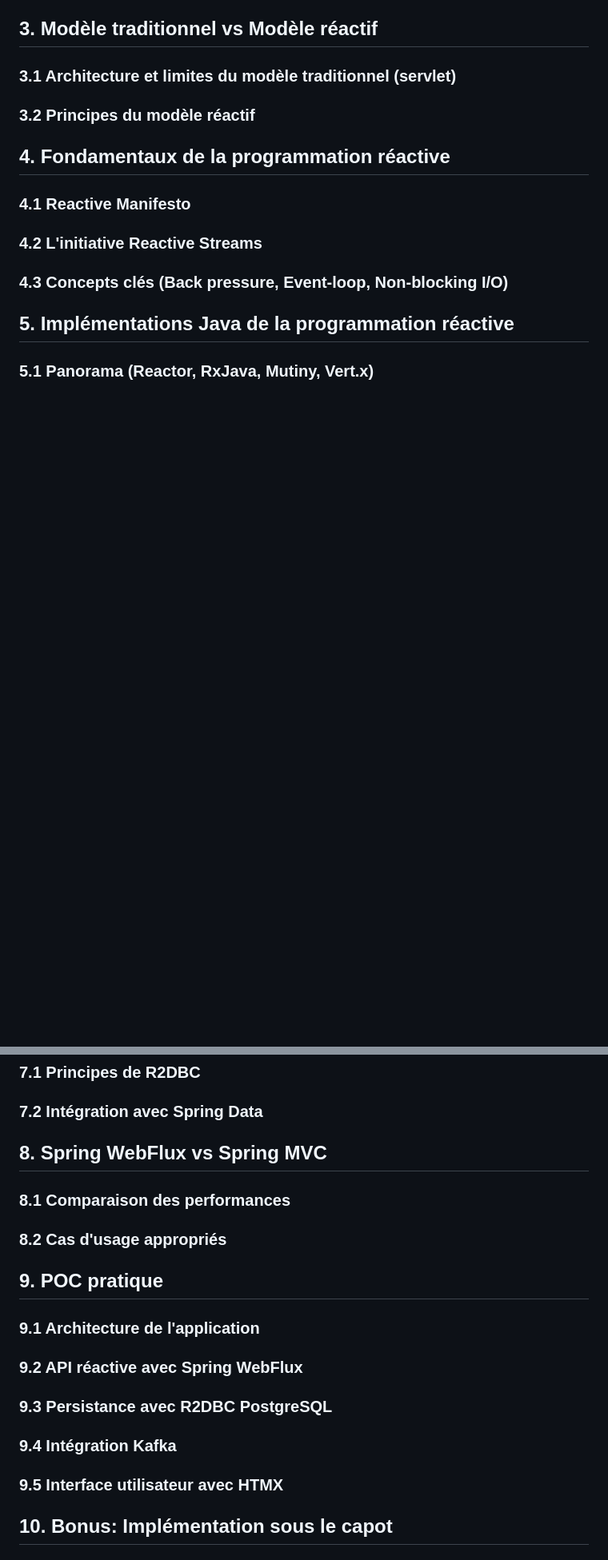
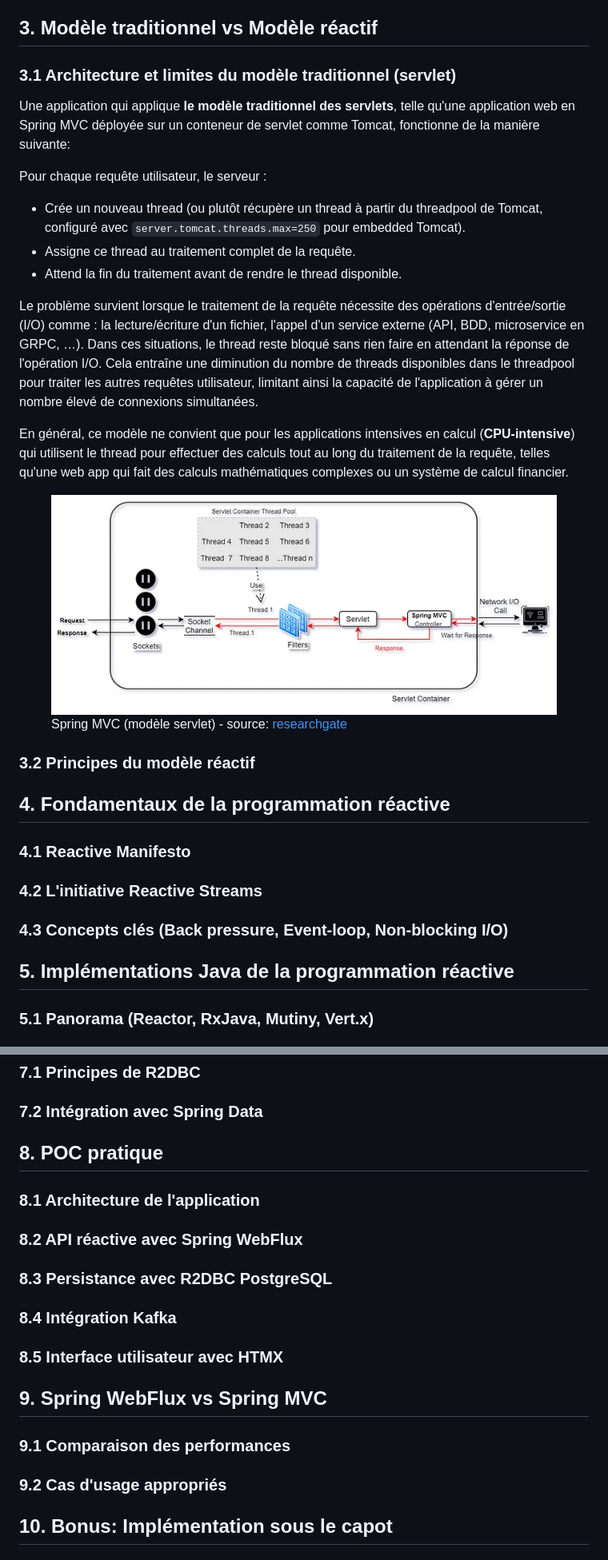
Before and after one commit to HIMMIREDA/reactive-ride-hailing, a Markdown page: README.md, 2 parts joined by grey strips. Shown at 80% size. Drawn GitHub-style; pictures changed too: images/spring_mvc.png (added); blank space fills up the shorter version.

Commit message:
feat: add architecture spring mvc servlet section

```diff
--- a/README.md
+++ b/README.md
@@ -51,6 +51,23 @@ C'est ce problème que la programmation réactive cherche à résoudre, en propo
 
 ## 3. Modèle traditionnel vs Modèle réactif
 ### 3.1 Architecture et limites du modèle traditionnel (servlet)
+
+Une application qui applique **le modèle traditionnel des servlets**, telle qu'une application web en Spring MVC déployée sur un conteneur de servlet comme Tomcat, fonctionne de la manière suivante:
+
+Pour chaque requête utilisateur, le serveur :
+- Crée un nouveau thread (ou plutôt récupère un thread à partir du threadpool de Tomcat, configuré avec `server.tomcat.threads.max=250` pour embedded Tomcat).
+- Assigne ce thread au traitement complet de la requête.
+- Attend la fin du traitement avant de rendre le thread disponible.
+
+Le problème survient lorsque le traitement de la requête nécessite des opérations d'entrée/sortie (I/O) comme : la lecture/écriture d'un fichier, l'appel d'un service externe (API, BDD, microservice en GRPC, …). Dans ces situations, le thread reste bloqué sans rien faire en attendant la réponse de l'opération I/O. Cela entraîne une diminution du nombre de threads disponibles dans le threadpool pour traiter les autres requêtes utilisateur, limitant ainsi la capacité de l'application à gérer un nombre élevé de connexions simultanées.
+
+En général, ce modèle ne convient que pour les applications intensives en calcul (**CPU-intensive**) qui utilisent le thread pour effectuer des calculs tout au long du traitement de la requête, telles qu'une web app qui fait des calculs mathématiques complexes ou un système de calcul financier.
+
+<figure>
+  <img src="./images/spring_mvc.png" alt="Spring MVC" title="Spring MVC">
+  <figcaption> Spring MVC (modèle servlet) - source: <a href="https://singhkaushal.medium.com/spring-webflux-eventloop-vs-thread-per-request-model-a42d07ee8502">researchgate</a></figcaption>
+</figure>
+
 
 ### 3.2 Principes du modèle réactif
 
@@ -75,16 +92,17 @@ C'est ce problème que la programmation réactive cherche à résoudre, en propo
 ### 7.1 Principes de R2DBC
 ### 7.2 Intégration avec Spring Data
 
-## 8. Spring WebFlux vs Spring MVC
-### 8.1 Comparaison des performances
-### 8.2 Cas d'usage appropriés
+## 8. POC pratique
+### 8.1 Architecture de l'application
+### 8.2 API réactive avec Spring WebFlux
+### 8.3 Persistance avec R2DBC PostgreSQL
+### 8.4 Intégration Kafka
+### 8.5 Interface utilisateur avec HTMX
 
-## 9. POC pratique
-### 9.1 Architecture de l'application
-### 9.2 API réactive avec Spring WebFlux
-### 9.3 Persistance avec R2DBC PostgreSQL
-### 9.4 Intégration Kafka
-### 9.5 Interface utilisateur avec HTMX
+
+## 9. Spring WebFlux vs Spring MVC
+### 9.1 Comparaison des performances
+### 9.2 Cas d'usage appropriés
 
 ## 10. Bonus: Implémentation sous le capot
 ### 10.1 Les syscalls epoll/kqueue et la programmation événementielle
```
Also changed, not shown: other parts of README.md (+3 -3 lines).
